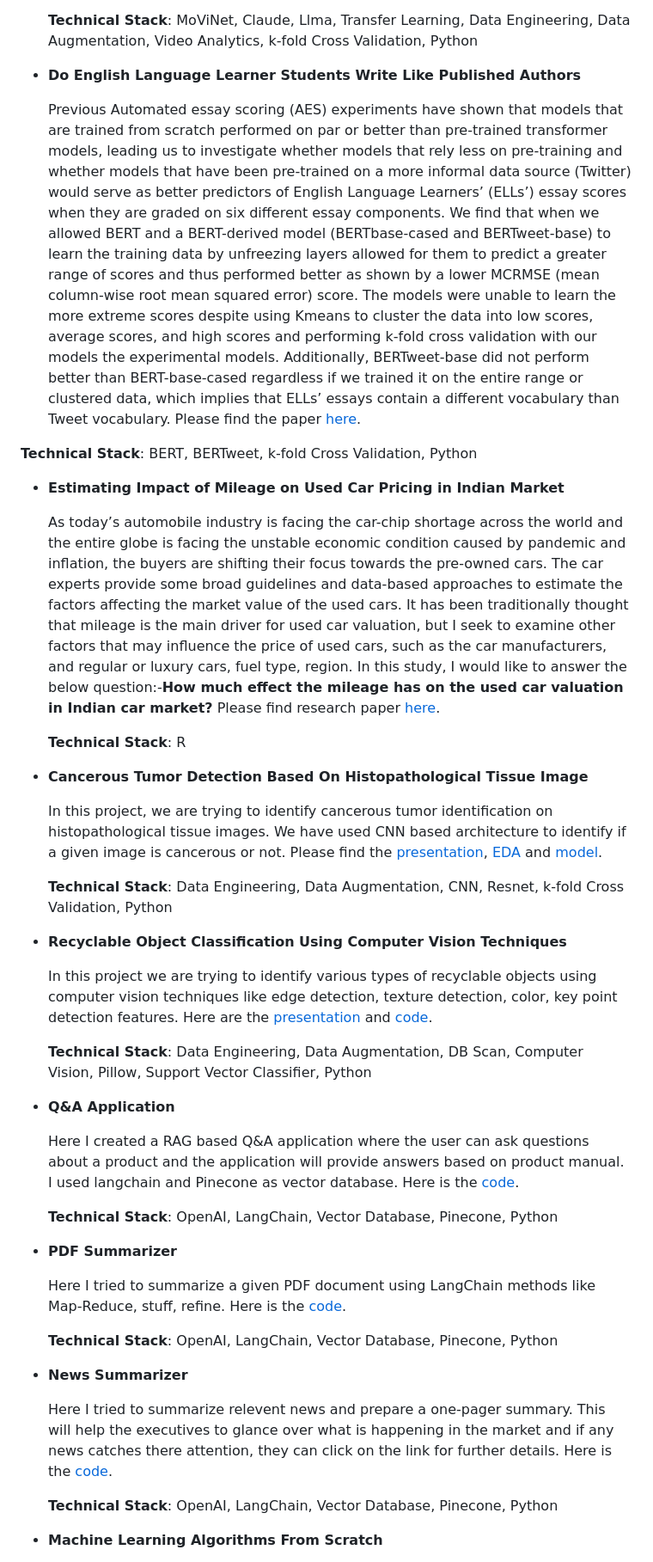
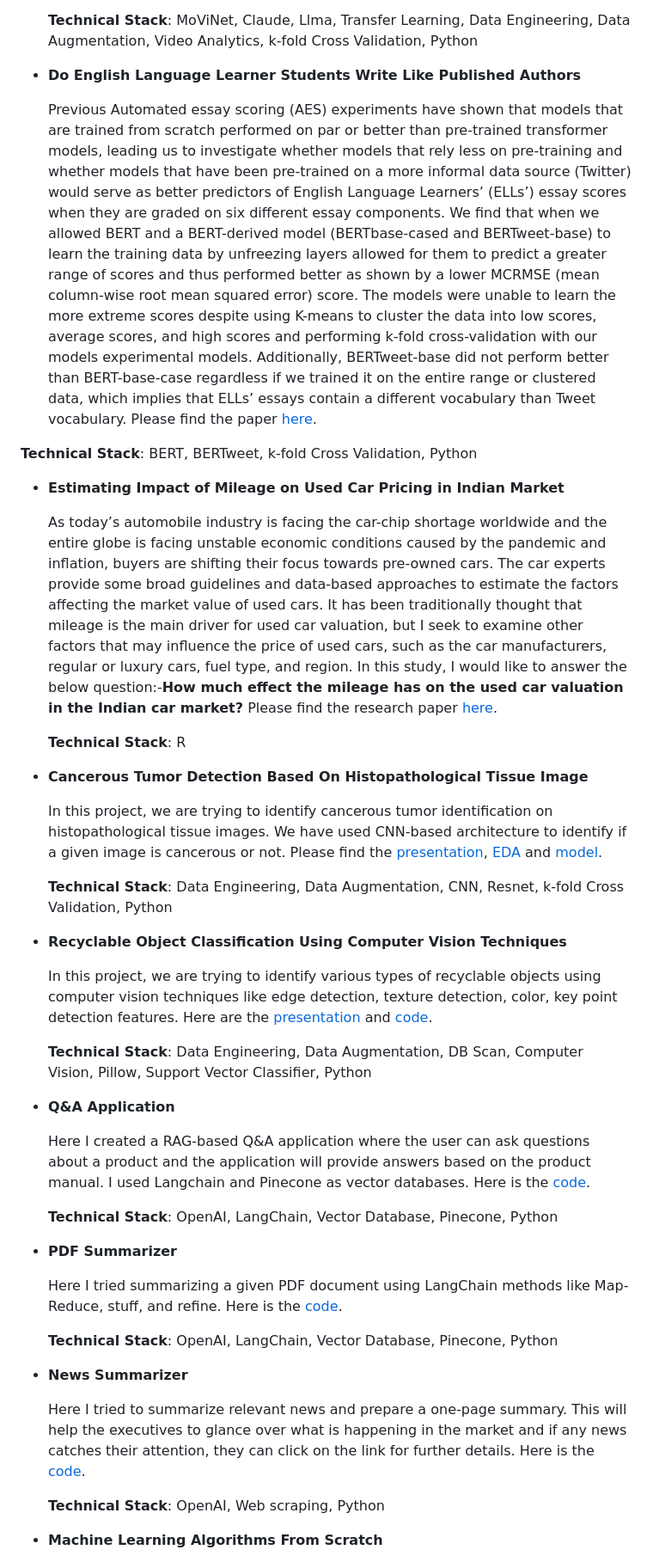
Before and after one commit to srilamaiti/srilamaiti.github.io, a Markdown page: README.md, the part around one of its changes. Shown at 86% size. Drawn GitHub-style.

```diff
--- a/README.md
+++ b/README.md
@@ -43,46 +43,46 @@
 
 - **Do English Language Learner Students Write Like Published Authors**
 
-  Previous Automated essay scoring (AES) experiments have shown that models that are trained from scratch performed on par or better than pre-trained transformer models, leading us to investigate whether models that rely less on pre-training and whether models that have been pre-trained on a more informal data source (Twitter) would serve as better predictors of English Language Learners’ (ELLs’) essay scores when they are graded on six different essay components. We find that when we allowed BERT and a BERT-derived model (BERTbase-cased and BERTweet-base) to learn the training data by unfreezing layers allowed for them to predict a greater range of scores and thus performed better as shown by a lower MCRMSE (mean column-wise root mean squared error) score. The models were unable to learn the more extreme scores despite using Kmeans to cluster the data into low scores, average scores, and high scores and performing k-fold cross validation with our models the experimental models. Additionally, BERTweet-base did not perform better than BERT-base-cased regardless if we trained it on the entire range or clustered data, which implies that ELLs’ essays contain a different vocabulary than Tweet vocabulary.
+  Previous Automated essay scoring (AES) experiments have shown that models that are trained from scratch performed on par or better than pre-trained transformer models, leading us to investigate whether models that rely less on pre-training and whether models that have been pre-trained on a more informal data source (Twitter) would serve as better predictors of English Language Learners’ (ELLs’) essay scores when they are graded on six different essay components. We find that when we allowed BERT and a BERT-derived model (BERTbase-cased and BERTweet-base) to learn the training data by unfreezing layers allowed for them to predict a greater range of scores and thus performed better as shown by a lower MCRMSE (mean column-wise root mean squared error) score. The models were unable to learn the more extreme scores despite using K-means to cluster the data into low scores, average scores, and high scores and performing k-fold cross-validation with our models experimental models. Additionally, BERTweet-base did not perform better than BERT-base-case regardless if we trained it on the entire range or clustered data, which implies that ELLs’ essays contain a different vocabulary than Tweet vocabulary.
 Please find the paper [here](https://github.com/srilamaiti/srilamaiti.github.io/blob/main/assets/Do%20English%20Language%20Learner%20Students%20Write%20Like%20Published%20Authors.pdf).
 
 **Technical Stack**: BERT, BERTweet, k-fold Cross Validation, Python
 
 - **Estimating Impact of Mileage on Used Car Pricing in Indian Market**
 
-  As today’s automobile industry is facing the car-chip shortage across the world and the entire globe is facing the unstable economic condition caused by pandemic and inflation, the buyers are shifting their focus towards the pre-owned cars. The car experts provide some broad guidelines and data-based approaches to estimate the factors affecting the market value of the used cars. It has been traditionally thought that mileage is the main driver for used car valuation, but I seek to examine other factors that may influence the price of used cars, such as the car manufacturers, and regular or luxury cars, fuel type, region. In this study, I would like to answer the below question:-**How much effect the mileage has on the used car valuation in Indian car market?** Please find research paper [here](https://github.com/srilamaiti/srilamaiti.github.io/blob/main/assets/Estimating%20Impact%20of%20Mileage%20on%20Used%20Car%20Pricing%20in%20Indian%20Market.pdf).
+  As today’s automobile industry is facing the car-chip shortage worldwide and the entire globe is facing unstable economic conditions caused by the pandemic and inflation, buyers are shifting their focus towards pre-owned cars. The car experts provide some broad guidelines and data-based approaches to estimate the factors affecting the market value of used cars. It has been traditionally thought that mileage is the main driver for used car valuation, but I seek to examine other factors that may influence the price of used cars, such as the car manufacturers, regular or luxury cars, fuel type, and region. In this study, I would like to answer the below question:-**How much effect the mileage has on the used car valuation in the Indian car market?** Please find the research paper [here](https://github.com/srilamaiti/srilamaiti.github.io/blob/main/assets/Estimating%20Impact%20of%20Mileage%20on%20Used%20Car%20Pricing%20in%20Indian%20Market.pdf).
 
   **Technical Stack**: R
 
 - **Cancerous Tumor Detection Based On Histopathological Tissue Image**
 
-  In this project, we are trying to identify cancerous tumor identification on histopathological tissue images. We have used CNN based architecture to identify if a given image is cancerous or not. Please find the [presentation](https://github.com/srilamaiti/srilamaiti.github.io/blob/main/assets/Cancerous%20Tumor%20Detection%20Based%20On%20Histopathological%20Tissue%20Image.pdf), [EDA](https://github.com/srilamaiti/srilamaiti.github.io/blob/main/cancerous_tumor_detection_based_on_histopathological_tissue_image/w207_cancer_detection_eda.ipynb) and [model](https://github.com/srilamaiti/srilamaiti.github.io/blob/main/cancerous_tumor_detection_based_on_histopathological_tissue_image/Final_ResNet_Model.ipynb).
+  In this project, we are trying to identify cancerous tumor identification on histopathological tissue images. We have used CNN-based architecture to identify if a given image is cancerous or not. Please find the [presentation](https://github.com/srilamaiti/srilamaiti.github.io/blob/main/assets/Cancerous%20Tumor%20Detection%20Based%20On%20Histopathological%20Tissue%20Image.pdf), [EDA](https://github.com/srilamaiti/srilamaiti.github.io/blob/main/cancerous_tumor_detection_based_on_histopathological_tissue_image/w207_cancer_detection_eda.ipynb) and [model](https://github.com/srilamaiti/srilamaiti.github.io/blob/main/cancerous_tumor_detection_based_on_histopathological_tissue_image/Final_ResNet_Model.ipynb).
 
   **Technical Stack**: Data Engineering, Data Augmentation, CNN, Resnet, k-fold Cross Validation, Python
 
 - **Recyclable Object Classification Using Computer Vision Techniques**
 
-  In this project we are trying to identify various types of recyclable objects using computer vision techniques like edge detection, texture detection, color, key point detection features. Here are the [presentation](https://github.com/srilamaiti/srilamaiti.github.io/blob/main/recyclable_object_classification_computer_vision/recyclable_object_classification_computer_vision_presentattion.pdf) and [code](https://github.com/srilamaiti/srilamaiti.github.io/blob/main/recyclable_object_classification_computer_vision/recyclable_object_classification_computer_vision.pdf).
+  In this project, we are trying to identify various types of recyclable objects using computer vision techniques like edge detection, texture detection, color, key point detection features. Here are the [presentation](https://github.com/srilamaiti/srilamaiti.github.io/blob/main/recyclable_object_classification_computer_vision/recyclable_object_classification_computer_vision_presentattion.pdf) and [code](https://github.com/srilamaiti/srilamaiti.github.io/blob/main/recyclable_object_classification_computer_vision/recyclable_object_classification_computer_vision.pdf).
 
   **Technical Stack**: Data Engineering, Data Augmentation, DB Scan, Computer Vision, Pillow, Support Vector Classifier, Python
 
 - **Q&A Application**
 
-  Here I created a RAG based Q&A application where the user can ask questions about a product and the application will provide answers based on product manual. I used langchain and Pinecone as vector database. Here is the [code](https://github.com/srilamaiti/srilamaiti.github.io/blob/main/rag_q_%26_a/RAG_Q_%26_A.ipynb).
+  Here I created a RAG-based Q&A application where the user can ask questions about a product and the application will provide answers based on the product manual. I used Langchain and Pinecone as vector databases. Here is the [code](https://github.com/srilamaiti/srilamaiti.github.io/blob/main/rag_q_%26_a/RAG_Q_%26_A.ipynb).
 
   **Technical Stack**: OpenAI, LangChain, Vector Database, Pinecone, Python
 
 - **PDF Summarizer**
 
-  Here I tried to summarize a given PDF document using LangChain methods like Map-Reduce, stuff, refine. Here is the [code](https://github.com/srilamaiti/srilamaiti.github.io/blob/main/pdf_summarizer/llm_langchain_read_from_pdf_and_summarize.ipynb).
+  Here I tried summarizing a given PDF document using LangChain methods like Map-Reduce, stuff, and refine. Here is the [code](https://github.com/srilamaiti/srilamaiti.github.io/blob/main/pdf_summarizer/llm_langchain_read_from_pdf_and_summarize.ipynb).
 
   **Technical Stack**: OpenAI, LangChain, Vector Database, Pinecone, Python
 
 - **News Summarizer**
 
-  Here I tried to summarize relevent news and prepare a one-pager summary. This will help the executives to glance over what is happening in the market and if any news catches there attention, they can click on the link for further details. Here is the [code](https://github.com/srilamaiti/srilamaiti.github.io/blob/main/news_summarizer/news_summarizer.ipynb).
+  Here I tried to summarize relevant news and prepare a one-page summary. This will help the executives to glance over what is happening in the market and if any news catches their attention, they can click on the link for further details. Here is the [code](https://github.com/srilamaiti/srilamaiti.github.io/blob/main/news_summarizer/news_summarizer.ipynb).
 
-  **Technical Stack**: OpenAI, LangChain, Vector Database, Pinecone, Python
+  **Technical Stack**: OpenAI, Web scraping, Python
 
 - **Machine Learning Algorithms From Scratch**
 
```
Also changed, not shown: other parts of README.md (+3 -3 lines).
